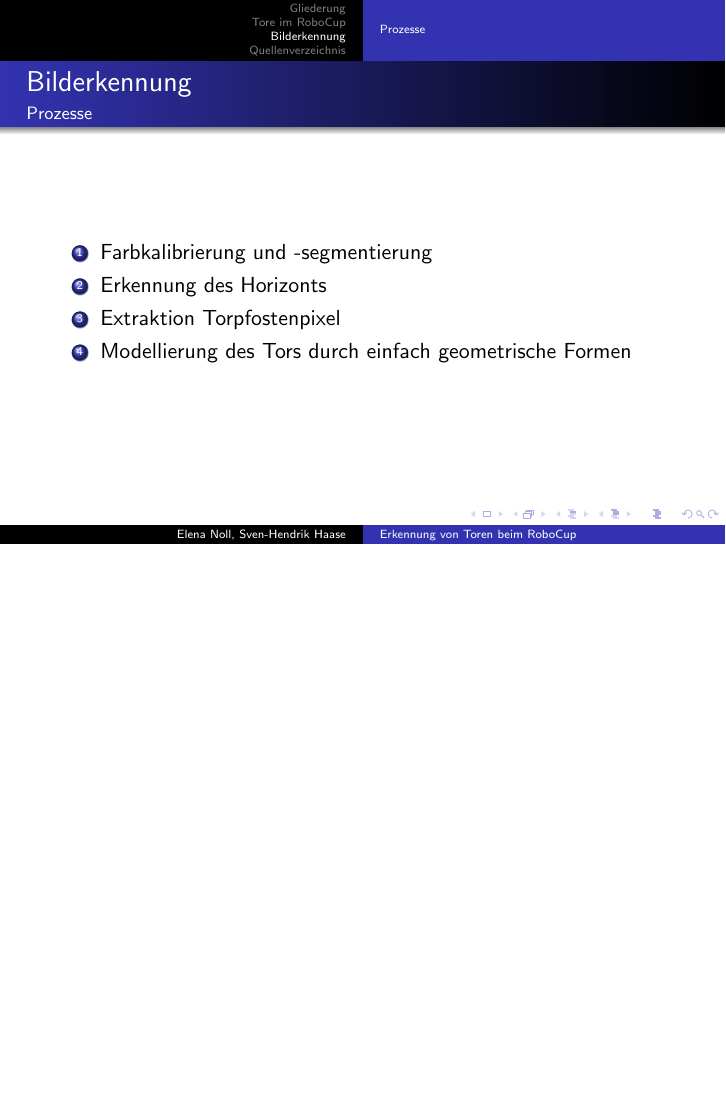
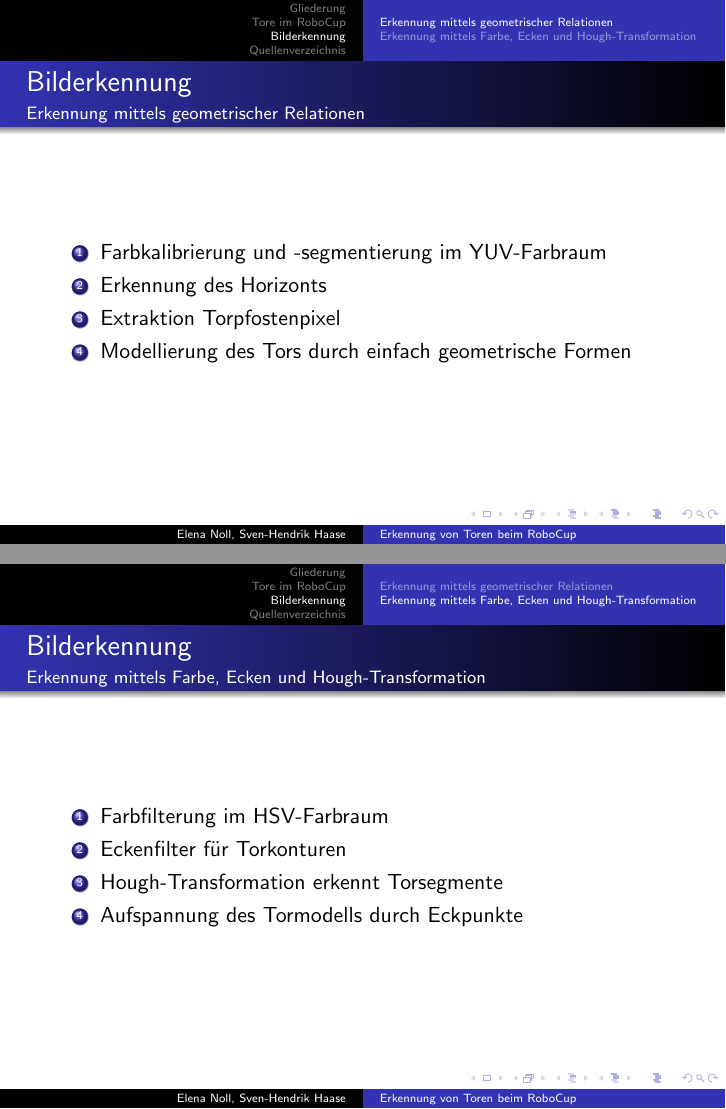
Before and after one commit to xamoeY/uni, LaTeX slides (pr/vortrag.tex): page 5 of 6 before the commit and pages 5 and 6 of 7 after it, the two joined at a grey line, the shorter picture padded with empty space. Compiled offline with pdfLaTeX.

Commit message:
Kleine Updates

```diff
--- a/pr/vortrag.tex
+++ b/pr/vortrag.tex
@@ -38,13 +38,23 @@
 \end{frame}
 
 \section{Bilderkennung}
-\subsection{Prozesse}
-\begin{frame}{Bilderkennung}{Prozesse}
+\subsection{Erkennung mittels geometrischer Relationen}
+\begin{frame}{Bilderkennung}{Erkennung mittels geometrischer Relationen}
 \begin{enumerate}
-    \item Farbkalibrierung und -segmentierung
+    \item Farbkalibrierung und -segmentierung im YUV-Farbraum
     \item Erkennung des Horizonts
     \item Extraktion Torpfostenpixel
     \item Modellierung des Tors durch einfach geometrische Formen
+\end{enumerate}
+\end{frame}
+
+\subsection{Erkennung mittels Farbe, Ecken und Hough-Transformation}
+\begin{frame}{Bilderkennung}{Erkennung mittels Farbe, Ecken und Hough-Transformation}
+\begin{enumerate}
+    \item Farbfilterung im HSV-Farbraum
+    \item Eckenfilter für Torkonturen
+    \item Hough-Transformation erkennt Torsegmente
+    \item Aufspannung des Tormodells durch Eckpunkte
 \end{enumerate}
 \end{frame}
 
```
